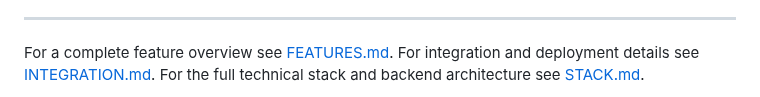
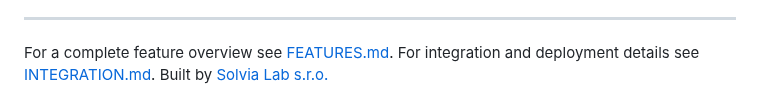
Before and after one commit to solvialab/infragate-landing, a Markdown page: docs/readme.md, the part around the change. Drawn GitHub-style.

```diff
--- a/docs/readme.md
+++ b/docs/readme.md
@@ -365,6 +365,4 @@ Infragate is licensed under the [Business Source License 1.1](./LICENSE).
 
 For a complete feature overview see [FEATURES.md](./FEATURES.md).
 For integration and deployment details see [INTEGRATION.md](./INTEGRATION.md).
-For the full technical stack and backend architecture see [STACK.md](./STACK.md).
-
 Built by [Solvia Lab s.r.o.](https://solvialab.tech)
```
